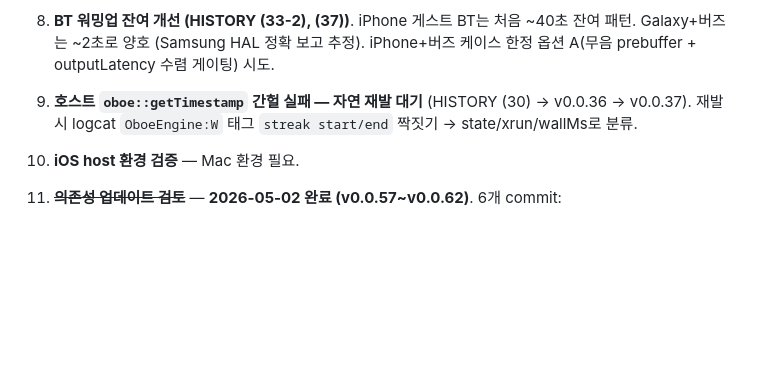
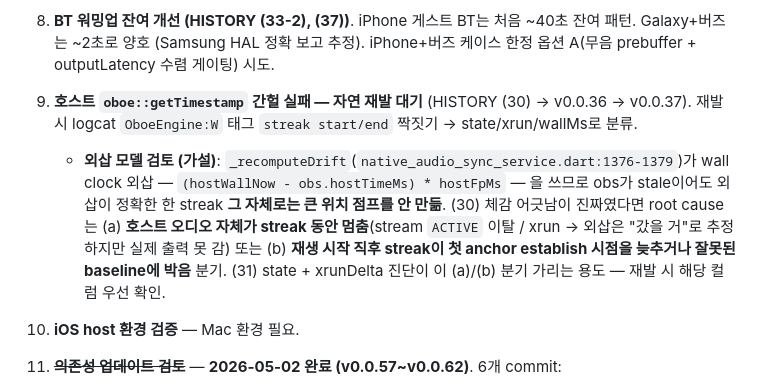
Before and after one commit to shnskr/synchorus, a Markdown page: docs/PLAN.md, the part around the change. GitHub-like rendering; blank space fills up the shorter version.

Commit message:
docs: PLAN MID 9에 외삽 모델 검토 보강
streak 자체로는 wall clock 외삽이 위치 점프를 안 만드는 점을 명시.
체감 어긋남 root cause를 (a) 호스트 오디오 멈춤(xrun) / (b) anchor
베이크인 시점 손상으로 분기 — (31) state + xrunDelta 진단이 가리는
방향이 명확해지도록 다음 자연 재발 시 분석 가이드 보강.

Co-Authored-By: Claude Opus 4.7 (1M context) <noreply@anthropic.com>

```diff
--- a/docs/PLAN.md
+++ b/docs/PLAN.md
@@ -130,6 +130,7 @@
 8. **BT 워밍업 잔여 개선 (HISTORY (33-2), (37))**. iPhone 게스트 BT는 처음 ~40초 잔여 패턴. Galaxy+버즈는 ~2초로 양호 (Samsung HAL 정확 보고 추정). iPhone+버즈 케이스 한정 옵션 A(무음 prebuffer + outputLatency 수렴 게이팅) 시도.
 
 9. **호스트 `oboe::getTimestamp` 간헐 실패 — 자연 재발 대기** (HISTORY (30) → v0.0.36 → v0.0.37). 재발 시 logcat `OboeEngine:W` 태그 `streak start/end` 짝짓기 → state/xrun/wallMs로 분류.
+   - **외삽 모델 검토 (가설)**: `_recomputeDrift`(`native_audio_sync_service.dart:1376-1379`)가 wall clock 외삽 — `(hostWallNow - obs.hostTimeMs) * hostFpMs` — 을 쓰므로 obs가 stale이어도 외삽이 정확한 한 streak **그 자체로는 큰 위치 점프를 안 만듦**. (30) 체감 어긋남이 진짜였다면 root cause는 (a) **호스트 오디오 자체가 streak 동안 멈춤**(stream `ACTIVE` 이탈 / xrun → 외삽은 "갔을 거"로 추정하지만 실제 출력 못 감) 또는 (b) **재생 시작 직후 streak이 첫 anchor establish 시점을 늦추거나 잘못된 baseline에 박음** 분기. (31) state + xrunDelta 진단이 이 (a)/(b) 분기 가리는 용도 — 재발 시 해당 컬럼 우선 확인.
 
 10. **iOS host 환경 검증** — Mac 환경 필요.
 
```
